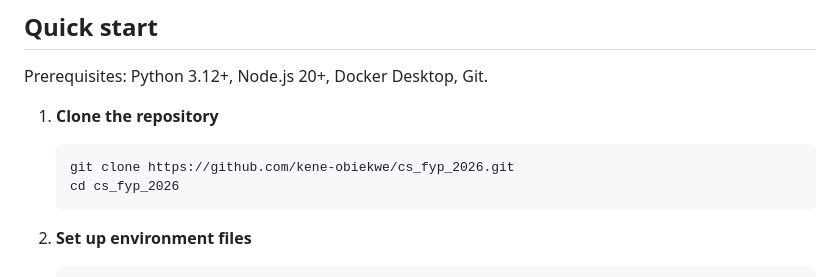
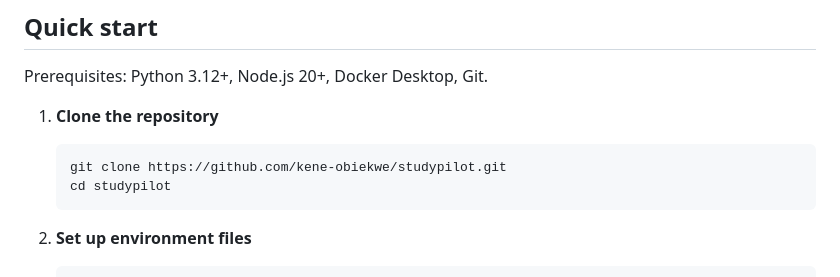
Before and after one commit to kene-obiekwe/studypilot, a Markdown page: README.md, the part around the change. Drawn GitHub-style.

Commit message:
Update repository clone instructions in README

````diff
--- a/README.md
+++ b/README.md
@@ -54,8 +54,8 @@ Prerequisites: Python 3.12+, Node.js 20+, Docker Desktop, Git.
 
 1. **Clone the repository**
    ```bash
-   git clone https://github.com/kene-obiekwe/cs_fyp_2026.git
-   cd cs_fyp_2026
+   git clone https://github.com/kene-obiekwe/studypilot.git
+   cd studypilot
    ```
 
 2. **Set up environment files**
````
